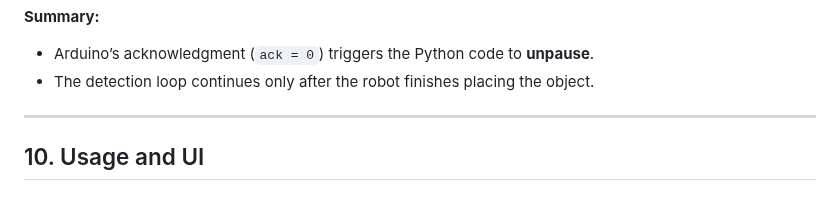
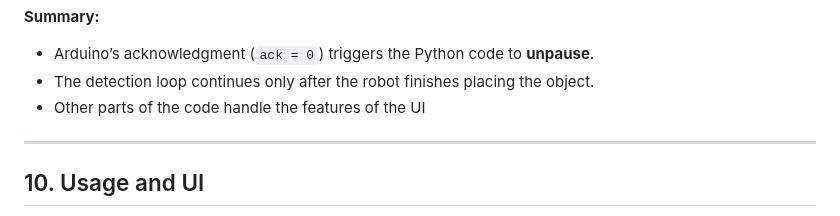
Before and after one commit to VikVentor/Inventory-Robot-UNO-Q, a Markdown page: README.md, the part around one of its changes. Rendered like a GitHub page.

```diff
--- a/README.md
+++ b/README.md
@@ -464,11 +464,7 @@ Bridge.provide("ack", resume)
 
 * Arduino’s acknowledgment (`ack = 0`) triggers the Python code to **unpause**.
 * The detection loop continues only after the robot finishes placing the object.
-
-
-
-
-
+* Other parts of the code handle the features of the UI
 
 ---
 
```
Also changed, not shown: other parts of README.md (+17 -17 lines).
